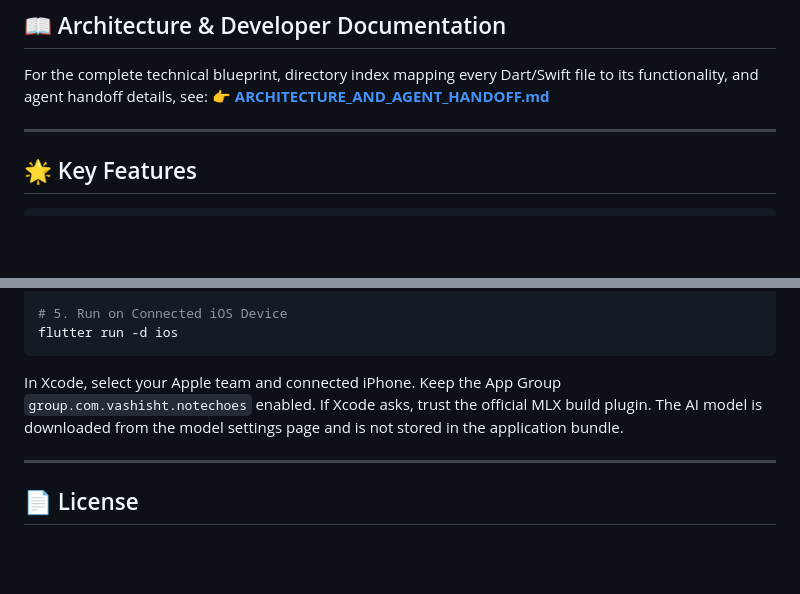
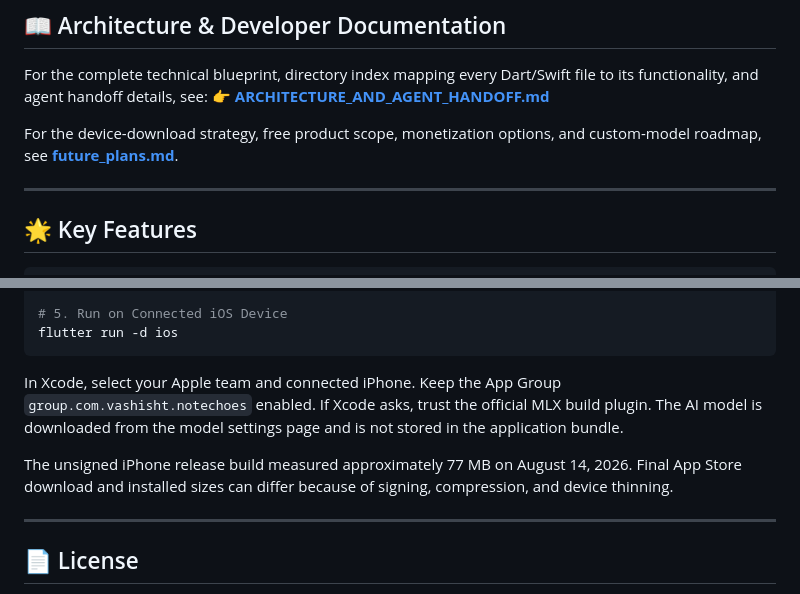
Before and after one commit to vashisht7/NoteEchoes, a Markdown page: README.md, 2 parts joined by grey strips. Drawn GitHub-style; blank space fills up the shorter version.

Commit message:
Document product and monetization roadmap

```diff
--- a/README.md
+++ b/README.md
@@ -7,6 +7,9 @@
 ## 📖 Architecture & Developer Documentation
 For the complete technical blueprint, directory index mapping every Dart/Swift file to its functionality, and agent handoff details, see:
 👉 **[ARCHITECTURE_AND_AGENT_HANDOFF.md](ARCHITECTURE_AND_AGENT_HANDOFF.md)**
+
+For the device-download strategy, free product scope, monetization options, and
+custom-model roadmap, see **[future_plans.md](future_plans.md)**.
 
 ---
 
@@ -75,6 +78,10 @@ In Xcode, select your Apple team and connected iPhone. Keep the App Group
 build plugin. The AI model is downloaded from the model settings page and is
 not stored in the application bundle.
 
+The unsigned iPhone release build measured approximately 77 MB on August 14,
+2026. Final App Store download and installed sizes can differ because of signing,
+compression, and device thinning.
+
 ---
 
 ## 📄 License
```
Also changed, not shown: future_plans.md (added, +126 -0 lines).
